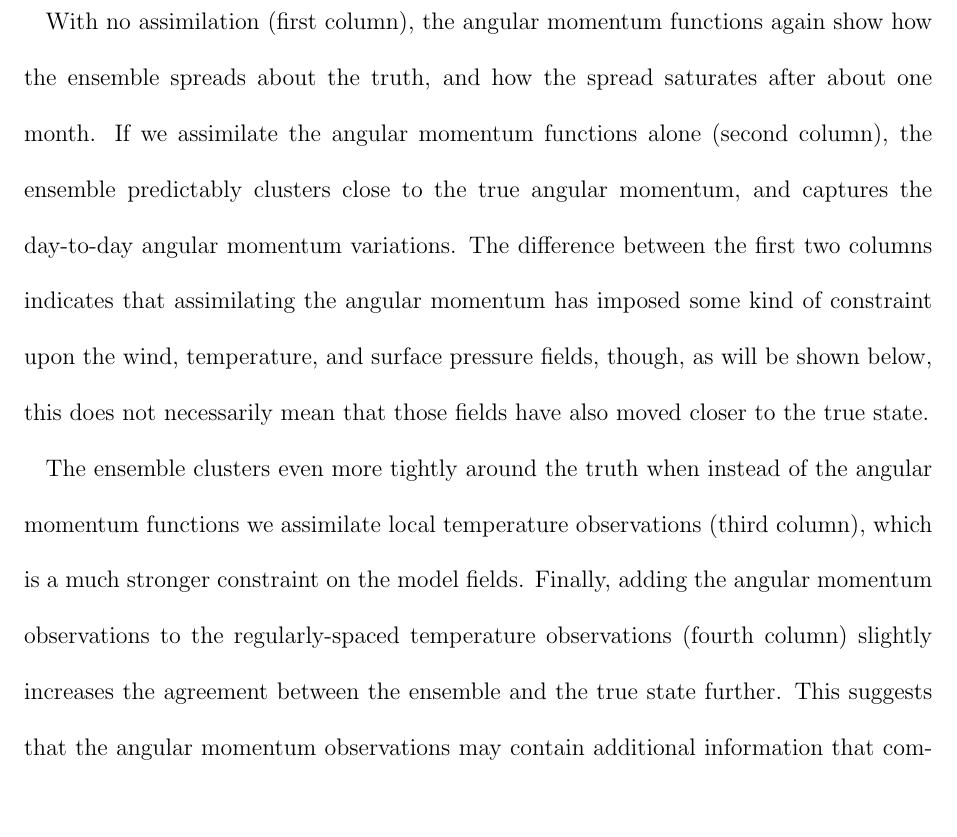
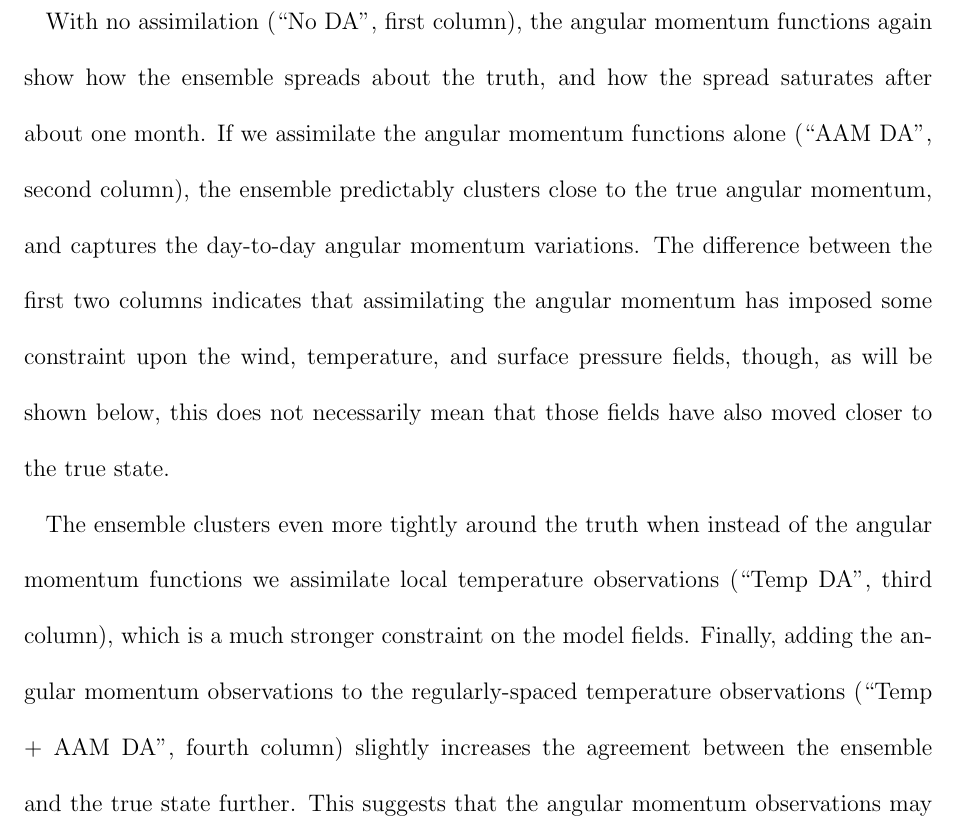
Before and after one commit to LisaNeef/ERP_DA, a LaTeX document (erp_assimilation_paper.tex, which reads results_obs_space.tex): part of page 12 of 36, cut so that both start at the same text, the shorter picture padded with empty space. Compiled offline with pdfLaTeX.

Commit message:
making the description of the obs space (R) plot for the ERPDA experiments more related to the individual columns

```diff
--- a/results_obs_space.tex
+++ b/results_obs_space.tex
@@ -3,11 +3,11 @@ Figure \ref{fig:fit_to_ERPs} compares the angular momentum components $\chi_2$ a
 %---cut----With no oceanic effects
 The ensemble fits to $\chi_1$ look qualitatively similar to $\chi_2$ for all experiments and have been omitted for simplicity.
 
-With no assimilation (first column), the angular momentum functions again show how the ensemble spreads about the truth, and how the spread saturates after about one month.
-If we assimilate the angular momentum functions alone (second column), the ensemble predictably clusters close to the true angular momentum, and captures the day-to-day angular momentum variations.
-The difference between the first two columns indicates that assimilating the angular momentum has imposed some kind of constraint upon the wind, temperature, and surface pressure fields, though, as will be shown below, this does not necessarily mean that those fields have also moved closer to the true state.
+With no assimilation (``No DA'', first column), the angular momentum functions again show how the ensemble spreads about the truth, and how the spread saturates after about one month.
+If we assimilate the angular momentum functions alone (``AAM DA'', second column), the ensemble predictably clusters close to the true angular momentum, and captures the day-to-day angular momentum variations.
+The difference between the first two columns indicates that assimilating the angular momentum has imposed some constraint upon the wind, temperature, and surface pressure fields, though, as will be shown below, this does not necessarily mean that those fields have also moved closer to the true state.
 
-The ensemble clusters even more tightly around the truth when instead of the angular momentum functions we assimilate local temperature observations (third column), which is a much stronger constraint on the model fields.
-Finally, adding the angular momentum observations to the regularly-spaced temperature observations (fourth column) slightly increases the agreement between the ensemble and the true state further.
+The ensemble clusters even more tightly around the truth when instead of the angular momentum functions we assimilate local temperature observations (``Temp DA'', third column), which is a much stronger constraint on the model fields.
+Finally, adding the angular momentum observations to the regularly-spaced temperature observations (``Temp + AAM DA'', fourth column) slightly increases the agreement between the ensemble and the true state further.
 This suggests that the angular momentum observations may contain additional information that complements the information in the temperature observations, but it does not tell us whether the actual model fields have been improved, and if so, how.
 The next section will therefore examine how the update seen in the observation space translates into an increment in the state space.
```
